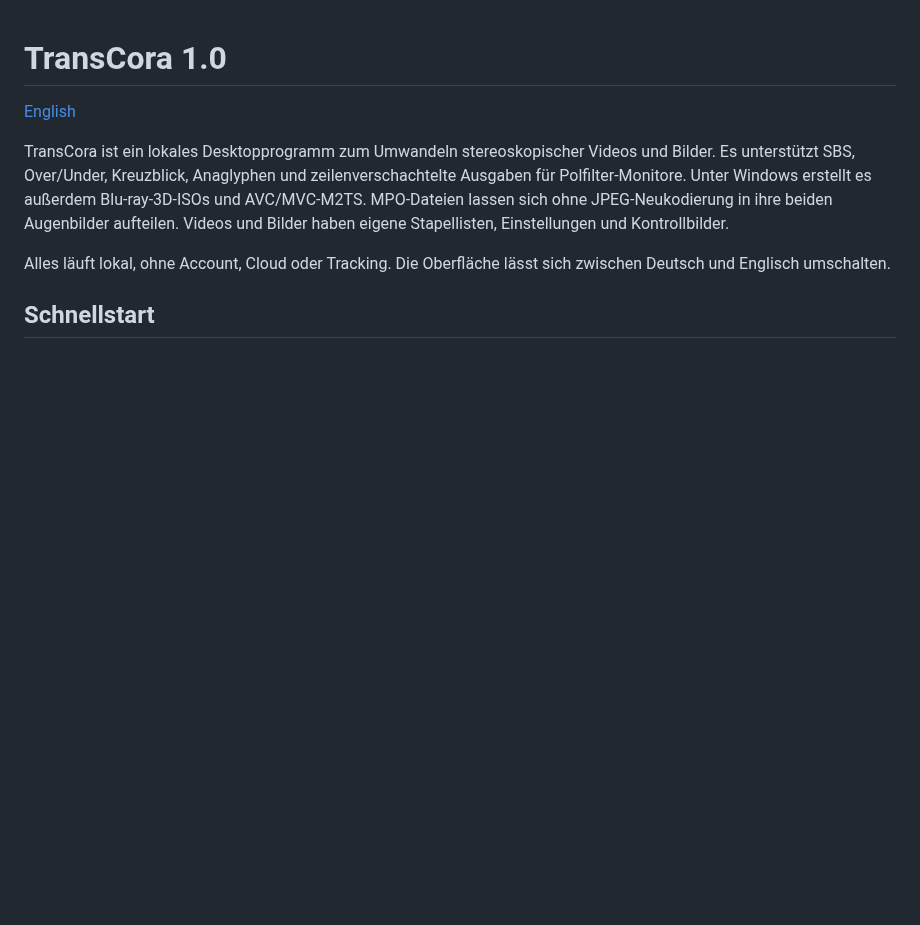
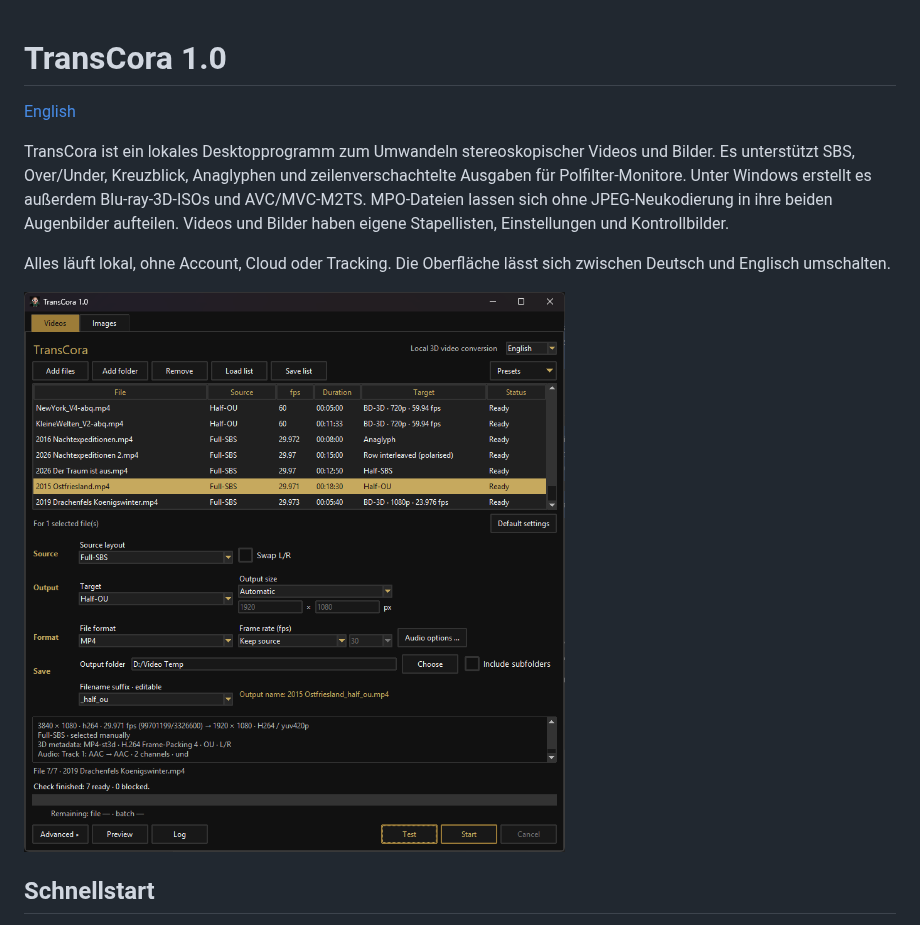
Before and after one commit to muelli1975/TransCora, a Markdown page: README_DE.md, the part around the change. Drawn GitHub-style; pictures changed too: docs/TransCora-1.0.png (added); blank space fills up the shorter version.

Commit message:
Add the current TransCora 1.0 screenshot to both guides [skip ci]

```diff
--- a/README_DE.md
+++ b/README_DE.md
@@ -5,6 +5,8 @@
 TransCora ist ein lokales Desktopprogramm zum Umwandeln stereoskopischer Videos und Bilder. Es unterstützt SBS, Over/Under, Kreuzblick, Anaglyphen und zeilenverschachtelte Ausgaben für Polfilter-Monitore. Unter Windows erstellt es außerdem Blu-ray-3D-ISOs und AVC/MVC-M2TS. MPO-Dateien lassen sich ohne JPEG-Neukodierung in ihre beiden Augenbilder aufteilen. Videos und Bilder haben eigene Stapellisten, Einstellungen und Kontrollbilder.
 
 Alles läuft lokal, ohne Account, Cloud oder Tracking. Die Oberfläche lässt sich zwischen Deutsch und Englisch umschalten.
+
+![TransCora 1.0: Videostapel und Ausgabeeinstellungen](docs/TransCora-1.0.png)
 
 ## Schnellstart
 
```
Also changed, not shown: README.md (+2 -0 lines).
